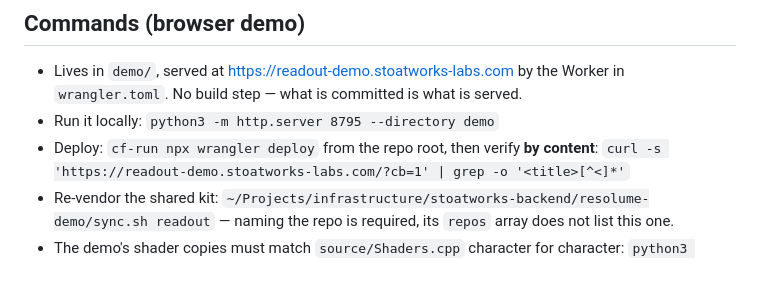
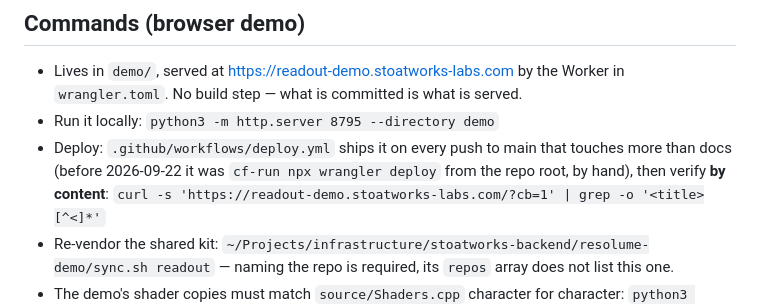
Before and after one commit to stoatworks-labs/readout, a Markdown page: CLAUDE.md, the part around the change. Rendered like a GitHub page; blank space fills up the shorter version.

Commit message:
Docs: CLAUDE.md says the demo deploys on push
- CLAUDE.md gave the demo's deploy as `cf-run npx wrangler deploy` from the repo
  root; it ships from .github/workflows/deploy.yml on every non-docs push to main
  since c207d89 (2026-09-22; runs succeed, latest 38161290118 on 2026-10-11).

Co-Authored-By: Claude Opus 5.5 <noreply@anthropic.com>

```diff
--- a/CLAUDE.md
+++ b/CLAUDE.md
@@ -41,7 +41,9 @@ Read `AGENTS.md` before changing the sample window, the ring or the flash schedu
 - Lives in `demo/`, served at <https://readout-demo.stoatworks-labs.com> by the Worker
   in `wrangler.toml`. No build step — what is committed is what is served.
 - Run it locally: `python3 -m http.server 8795 --directory demo`
-- Deploy: `cf-run npx wrangler deploy` from the repo root, then verify **by content**:
+- Deploy: `.github/workflows/deploy.yml` ships it on every push to main that touches
+  more than docs (before 2026-09-22 it was `cf-run npx wrangler deploy` from the repo
+  root, by hand), then verify **by content**:
   `curl -s 'https://readout-demo.stoatworks-labs.com/?cb=1' | grep -o '<title>[^<]*'`
 - Re-vendor the shared kit: `~/Projects/infrastructure/stoatworks-backend/resolume-demo/sync.sh readout`
   — naming the repo is required, its `repos` array does not list this one.
```
